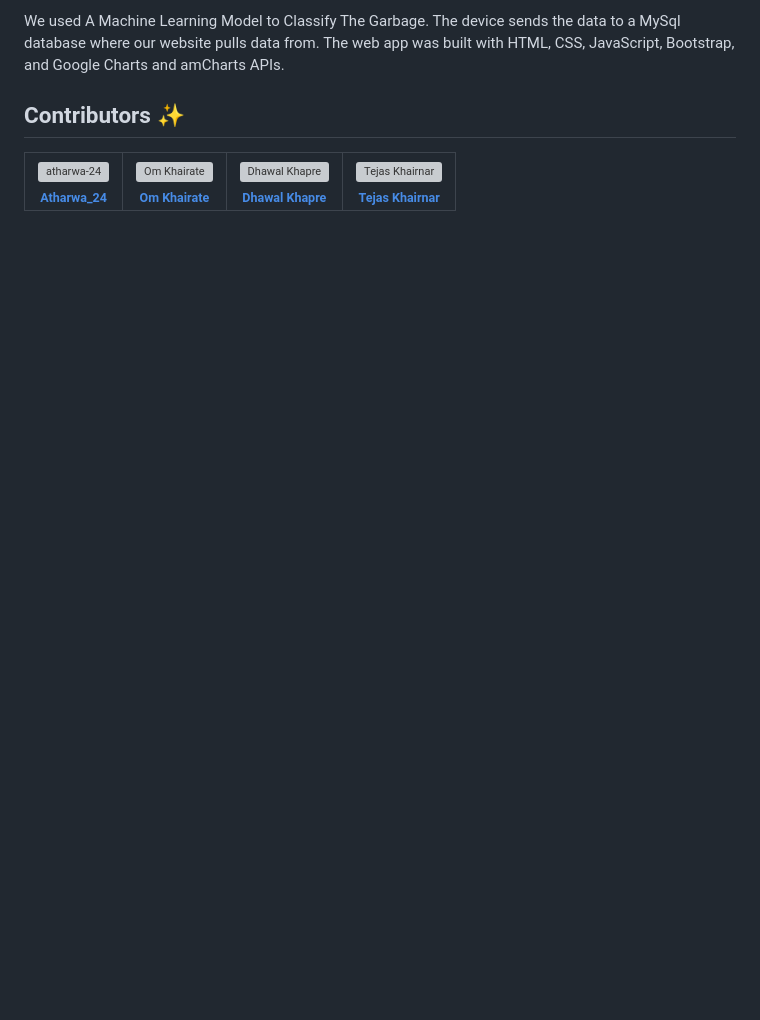
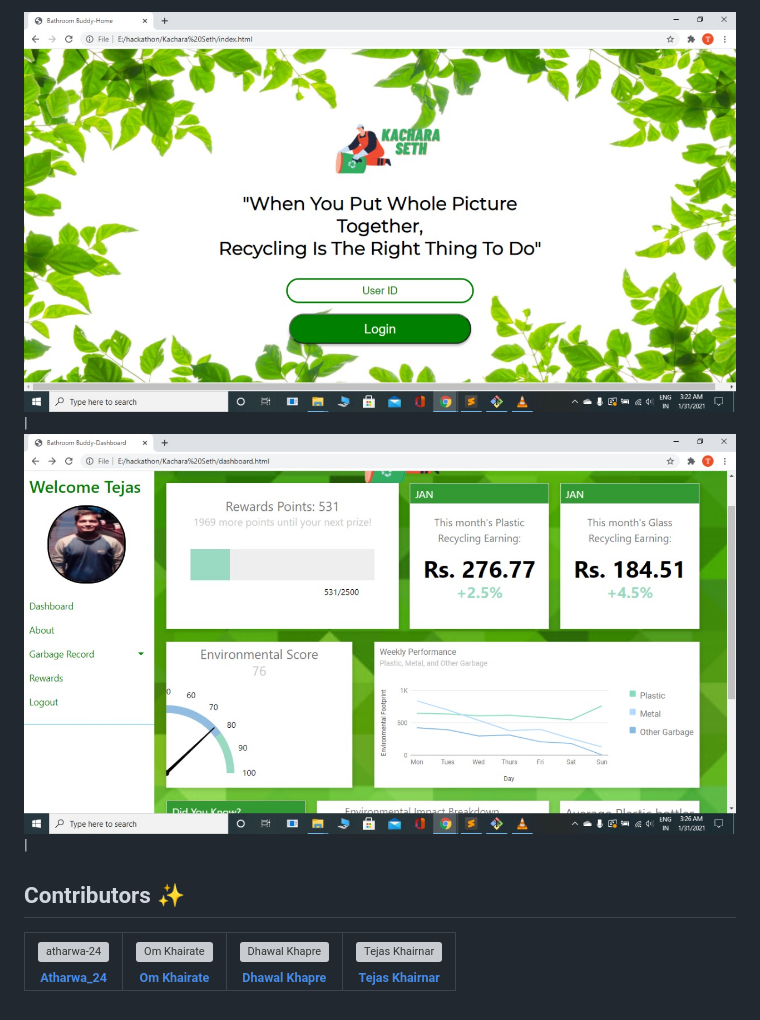
Before and after one commit to Viraj-Kadlag05/KacharaSeth-Web, a Markdown page: README.md, the part around the change printed below. Drawn GitHub-style; pictures changed too: img/1.jpeg (added), img/2.jpeg (added); blank space fills up the shorter version; grey boxes are pictures that could not be loaded.

```diff
--- a/README.md
+++ b/README.md
@@ -48,5 +45,6 @@ We have already included a location script in order to identify which garbage co
 
-We used A Machine Learning Model to Classify The Garbage. The device sends the data to a MySql database where our website pulls data from. The web app was built with HTML, CSS, JavaScript, Bootstrap, and Google Charts and amCharts APIs.
+![IMG1](img/1.jpeg)|
+![IMG2](img/2.jpeg)|
 
 ## Contributors :sparkles:
 
```
Also changed, not shown: other parts of README.md (+4 -7 lines).
